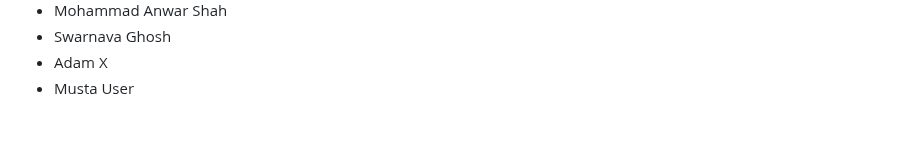
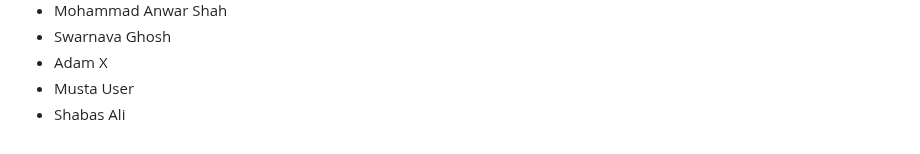
Before and after one commit to seankross/the-unix-workbench, a Markdown page: guestbook.md, the part around the change. Rendered like a GitHub page.

Commit message:
added my name to guestbook.md

```diff
--- a/guestbook.md
+++ b/guestbook.md
@@ -874,3 +874,4 @@
 - Swarnava Ghosh
 - Adam X
 - Musta User
+- Shabas Ali
```
